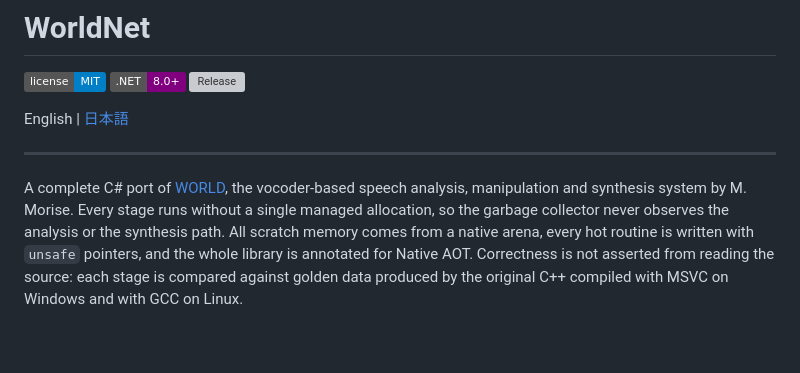
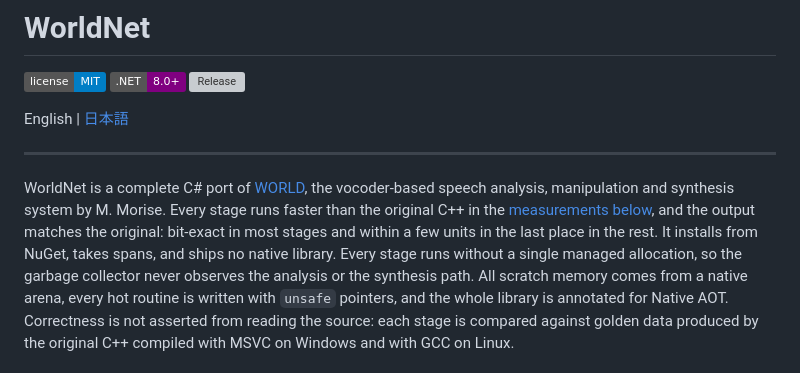
Before and after one commit to routersys/WorldNet, a Markdown page: README.md, the part around the change. Drawn GitHub-style; badges without logos; blank space fills up the shorter version; grey boxes are pictures that could not be loaded.

Commit message:
説明書の冒頭へ速さと正しさを前面に出した紹介を書く

```diff
--- a/README.md
+++ b/README.md
@@ -8,7 +8,9 @@ English | [日本語](https://github.com/routersys/WorldNet/blob/main/README.ja.
 
 ---
 
-A complete C# port of [WORLD](https://github.com/mmorise/World), the vocoder-based speech analysis, manipulation and synthesis system by M. Morise.
+WorldNet is a complete C# port of [WORLD](https://github.com/mmorise/World), the vocoder-based speech analysis, manipulation and synthesis system by M. Morise.
+Every stage runs faster than the original C++ in the [measurements below](#7-performance), and the output matches the original: bit-exact in most stages and within a few units in the last place in the rest.
+It installs from NuGet, takes spans, and ships no native library.
 Every stage runs without a single managed allocation, so the garbage collector never observes the analysis or the synthesis path.
 All scratch memory comes from a native arena, every hot routine is written with `unsafe` pointers, and the whole library is annotated for Native AOT.
 Correctness is not asserted from reading the source: each stage is compared against golden data produced by the original C++ compiled with MSVC on Windows and with GCC on Linux.
```
